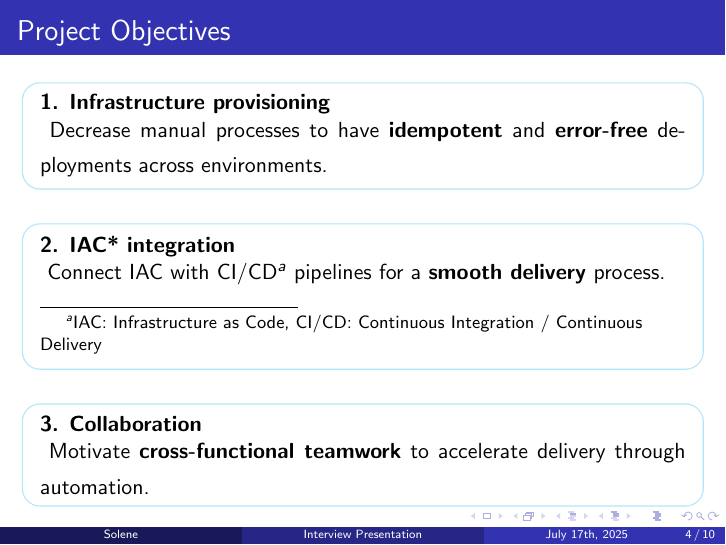
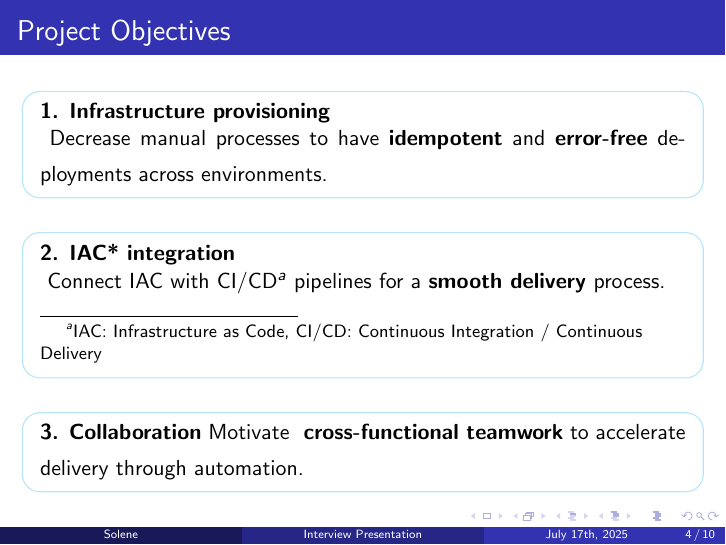
Before and after one commit to Sowlene/presentation, LaTeX slides (presentation.tex): page 4 of 10. Compiled offline with pdfLaTeX.

Commit message:
add content for achivements and other slides + quick fix

```diff
--- a/presentation.tex
+++ b/presentation.tex
@@ -77,9 +76,7 @@
 
 \begin{tcolorbox}[colframe=cyan!30, colback=white, arc=3mm, boxrule=0.6pt,
   left=2mm, right=2mm, top=1mm, bottom=1mm, width=\textwidth]
-  \textbf{3. Collaboration} \\
-  \vspace{0.4em}
-  Motivate \textbf{cross-functional teamwork} to accelerate delivery through automation.
+  \textbf{3. Collaboration} \vspace{0.4em} Motivate \textbf{ cross-functional teamwork} to accelerate delivery through automation.
 \end{tcolorbox}
 \end{frame}
 
```
Also changed, not shown: presentation.tex (3 more changed lines).
